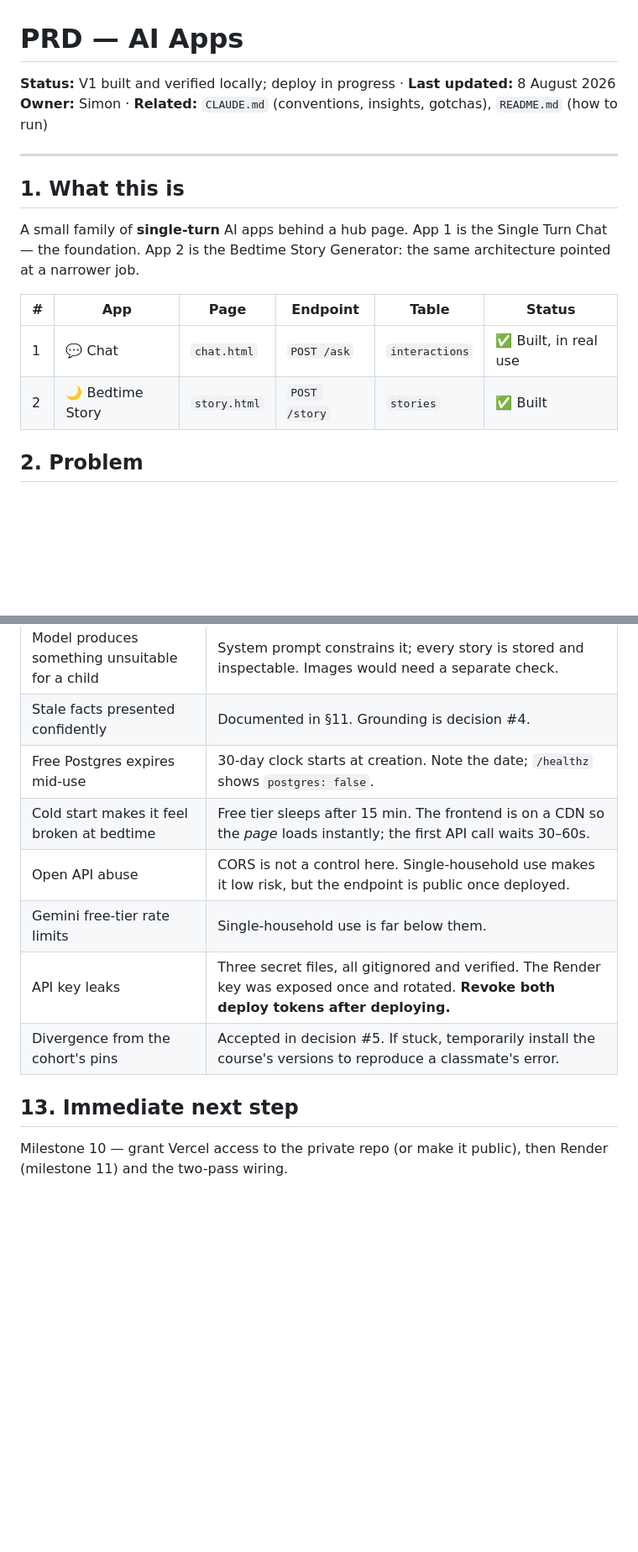
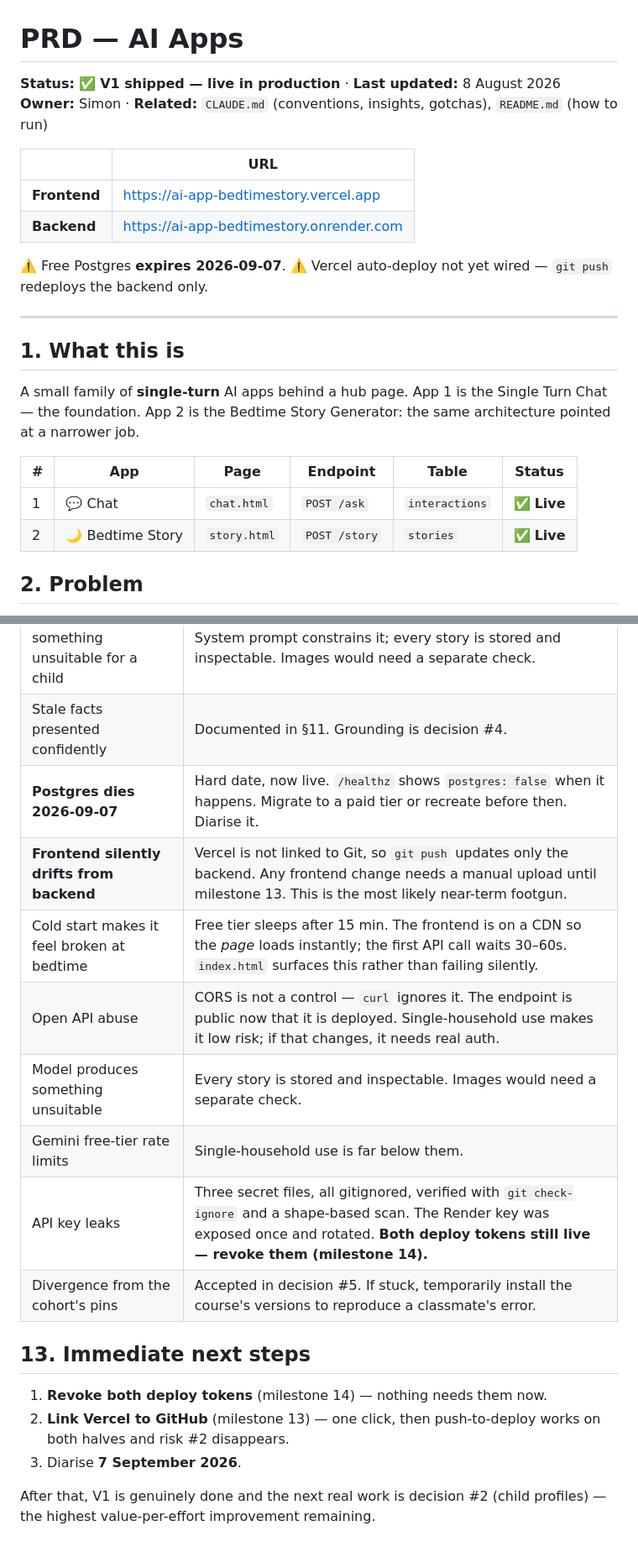
Before and after one commit to simonraj79/ai-app-bedtimestory, a Markdown page: PRD.md, 2 parts joined by grey strips. Shown at 84% size. GitHub-like rendering; blank space fills up the shorter version.

```diff
--- a/PRD.md
+++ b/PRD.md
@@ -1,7 +1,15 @@
 # PRD — AI Apps
 
-**Status:** V1 built and verified locally; deploy in progress · **Last updated:** 8 August 2026
+**Status:** ✅ **V1 shipped — live in production** · **Last updated:** 8 August 2026
 **Owner:** Simon · **Related:** `CLAUDE.md` (conventions, insights, gotchas), `README.md` (how to run)
+
+| | URL |
+|---|---|
+| **Frontend** | <https://ai-app-bedtimestory.vercel.app> |
+| **Backend** | <https://ai-app-bedtimestory.onrender.com> |
+
+⚠️ Free Postgres **expires 2026-09-07**. ⚠️ Vercel auto-deploy not yet wired —
+`git push` redeploys the backend only.
 
 ---
 
@@ -13,8 +21,8 @@ architecture pointed at a narrower job.
 
 | # | App | Page | Endpoint | Table | Status |
 |---|---|---|---|---|---|
-| 1 | 💬 Chat | `chat.html` | `POST /ask` | `interactions` | ✅ Built, in real use |
-| 2 | 🌙 Bedtime Story | `story.html` | `POST /story` | `stories` | ✅ Built |
+| 1 | 💬 Chat | `chat.html` | `POST /ask` | `interactions` | ✅ **Live** |
+| 2 | 🌙 Bedtime Story | `story.html` | `POST /story` | `stories` | ✅ **Live** |
 
 ## 2. Problem
 
@@ -215,14 +239,21 @@ on 8 Aug 2026. **These are scope choices, not capability limits.**
 |---|---|
 | Model produces something unsuitable for a child | System prompt constrains it; every story is stored and inspectable. Images would need a separate check. |
 | Stale facts presented confidently | Documented in §11. Grounding is decision #4. |
-| Free Postgres expires mid-use | 30-day clock starts at creation. Note the date; `/healthz` shows `postgres: false`. |
-| Cold start makes it feel broken at bedtime | Free tier sleeps after 15 min. The frontend is on a CDN so the *page* loads instantly; the first API call waits 30–60s. |
-| Open API abuse | CORS is not a control here. Single-household use makes it low risk, but the endpoint is public once deployed. |
+| **Postgres dies 2026-09-07** | Hard date, now live. `/healthz` shows `postgres: false` when it happens. Migrate to a paid tier or recreate before then. Diarise it. |
+| **Frontend silently drifts from backend** | Vercel is not linked to Git, so `git push` updates only the backend. Any frontend change needs a manual upload until milestone 13. This is the most likely near-term footgun. |
+| Cold start makes it feel broken at bedtime | Free tier sleeps after 15 min. The frontend is on a CDN so the *page* loads instantly; the first API call waits 30–60s. `index.html` surfaces this rather than failing silently. |
+| Open API abuse | CORS is not a control — `curl` ignores it. The endpoint is public now that it is deployed. Single-household use makes it low risk; if that changes, it needs real auth. |
+| Model produces something unsuitable | Every story is stored and inspectable. Images would need a separate check. |
 | Gemini free-tier rate limits | Single-household use is far below them. |
-| API key leaks | Three secret files, all gitignored and verified. The Render key was exposed once and rotated. **Revoke both deploy tokens after deploying.** |
+| API key leaks | Three secret files, all gitignored, verified with `git check-ignore` and a shape-based scan. The Render key was exposed once and rotated. **Both deploy tokens still live — revoke them (milestone 14).** |
 | Divergence from the cohort's pins | Accepted in decision #5. If stuck, temporarily install the course's versions to reproduce a classmate's error. |
 
-## 13. Immediate next step
+## 13. Immediate next steps
 
-Milestone 10 — grant Vercel access to the private repo (or make it public), then
-Render (milestone 11) and the two-pass wiring.
+1. **Revoke both deploy tokens** (milestone 14) — nothing needs them now.
+2. **Link Vercel to GitHub** (milestone 13) — one click, then push-to-deploy
+   works on both halves and risk #2 disappears.
+3. Diarise **7 September 2026**.
+
+After that, V1 is genuinely done and the next real work is decision #2 (child
+profiles) — the highest value-per-effort improvement remaining.
```
Also changed, not shown: other parts of PRD.md (+42 -26 lines).
